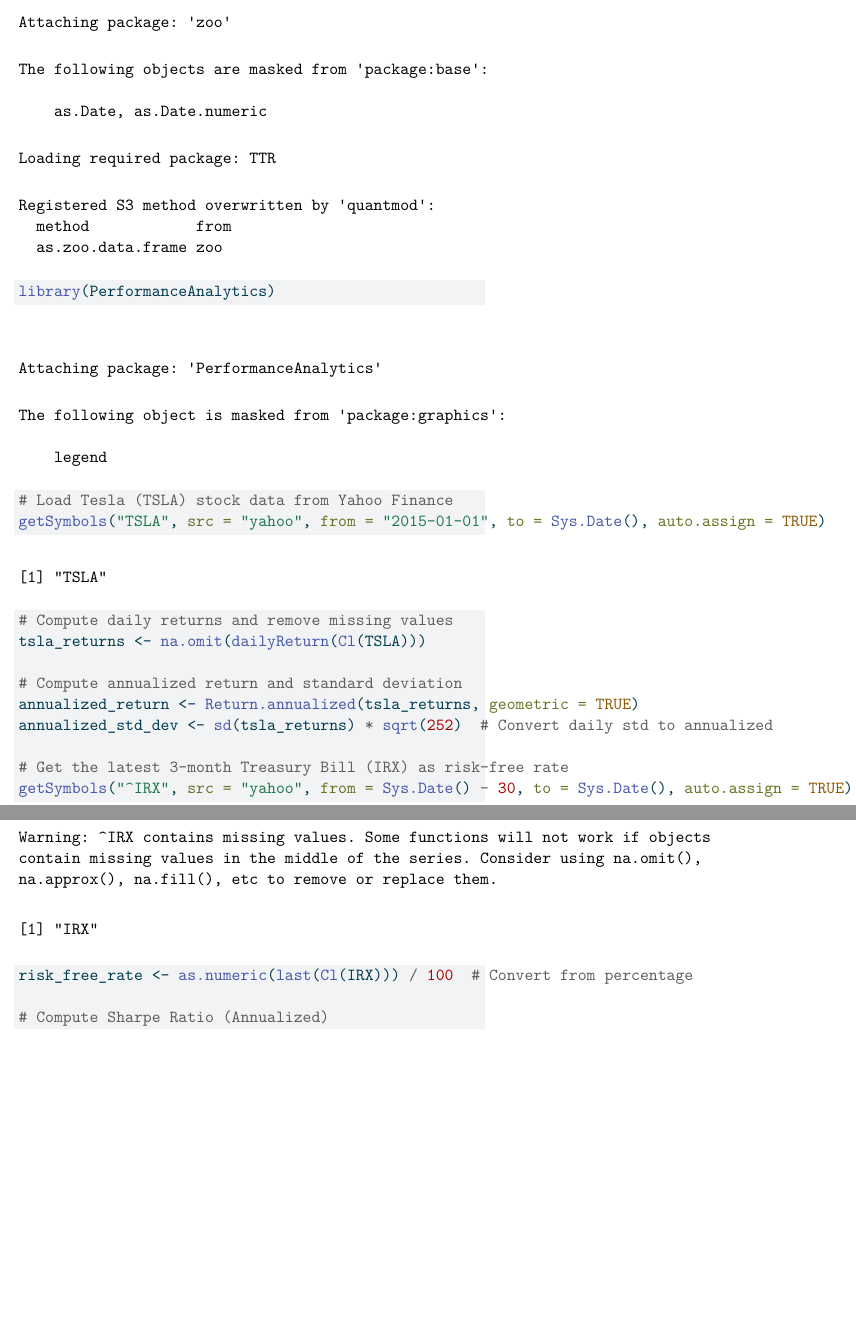
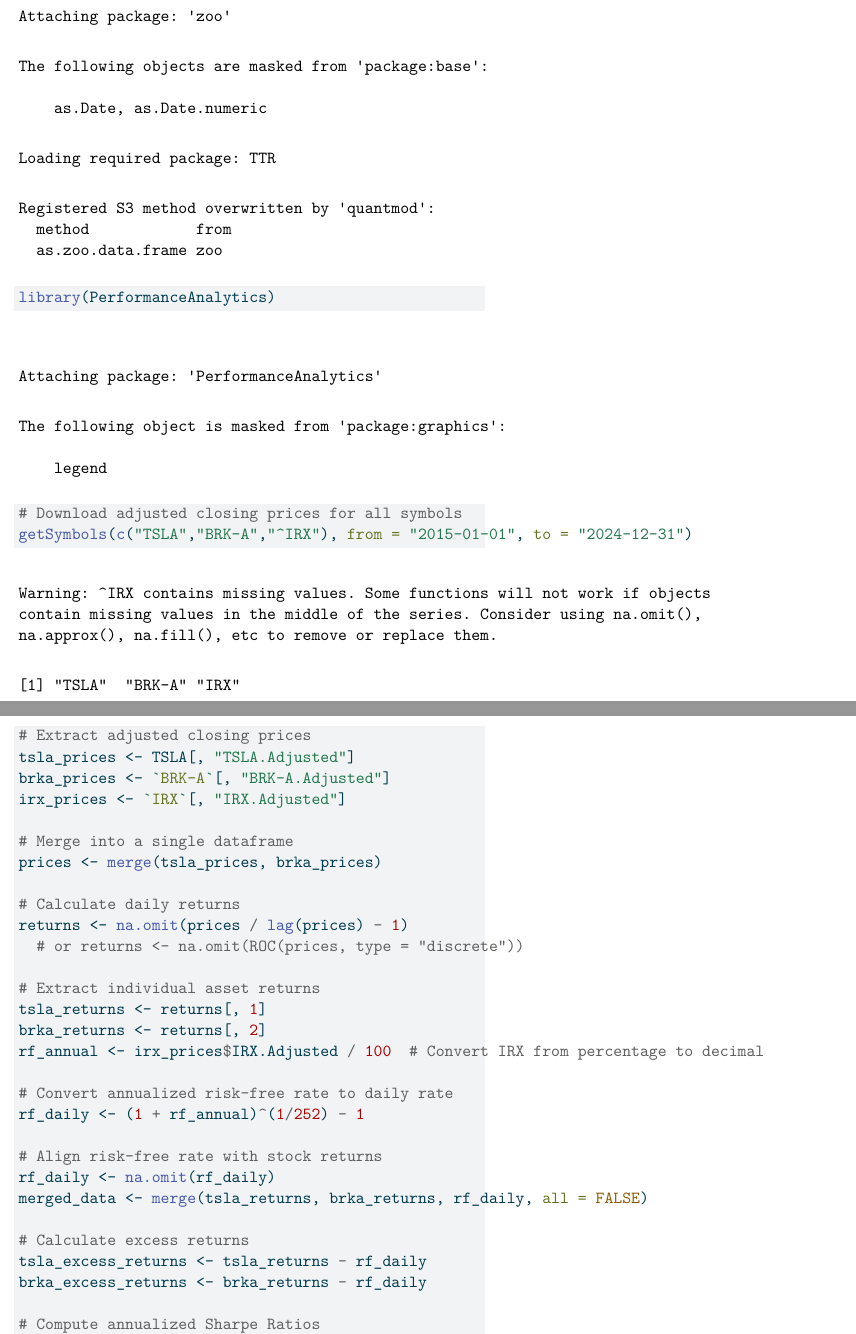
Before and after one commit to chung-jiwoong/BUSS254-Slides, a Quarto document (chapter_intro/chapter_intro.qmd): two parts of pages 10 and 11 of 24 before the commit and two parts of pages 10 and 11 of 25 after it, joined at a grey line, cut so that both start at the same text, the shorter picture padded with empty space. The pictures show the output file chapter_intro/chapter_intro.pdf that the author committed with the source.

Commit message:
modified chapter_intro

```diff
--- a/chapter_intro/chapter_intro.qmd
+++ b/chapter_intro/chapter_intro.qmd
@@ -329,18 +329,36 @@ Example in R:
 library(quantmod)
 library(PerformanceAnalytics)
 
-# Load Tesla (TSLA) stock data from Yahoo Finance
-getSymbols("TSLA", src = "yahoo", from = "2015-01-01", to = Sys.Date(), auto.assign = TRUE)
 
-# Compute daily returns and remove missing values
-tsla_returns <- na.omit(dailyReturn(Cl(TSLA)))
+# Download adjusted closing prices for all symbols
+getSymbols(c("TSLA","BRK-A","^IRX"), from = "2015-01-01", to = "2024-12-31")
 
-# Compute annualized return and standard deviation
-annualized_return <- Return.annualized(tsla_returns, geometric = TRUE)
-annualized_std_dev <- sd(tsla_returns) * sqrt(252)  # Convert daily std to annualized
+# Extract adjusted closing prices
+tsla_prices <- TSLA[, "TSLA.Adjusted"]
+brka_prices <- `BRK-A`[, "BRK-A.Adjusted"]
+irx_prices <- `IRX`[, "IRX.Adjusted"]
 
-# Get the latest 3-month Treasury Bill (IRX) as risk-free rate
-getSymbols("^IRX", src = "yahoo", from = Sys.Date() - 30, to = Sys.Date(), auto.assign = TRUE)
-risk_free_rate <- as.numeric(last(Cl(IRX))) / 100  # Convert from percentage
+# Merge into a single dataframe
+prices <- merge(tsla_prices, brka_prices)
 
-# Compute Sharpe Ratio (Annualized)
+# Calculate daily returns
+returns <- na.omit(prices / lag(prices) - 1)
+  # or returns <- na.omit(ROC(prices, type = "discrete"))
+
+# Extract individual asset returns
+tsla_returns <- returns[, 1]
+brka_returns <- returns[, 2]
+rf_annual <- irx_prices$IRX.Adjusted / 100  # Convert IRX from percentage to decimal
+
+# Convert annualized risk-free rate to daily rate
+rf_daily <- (1 + rf_annual)^(1/252) - 1
+
+# Align risk-free rate with stock returns
+rf_daily <- na.omit(rf_daily)
+merged_data <- merge(tsla_returns, brka_returns, rf_daily, all = FALSE)
+
+# Calculate excess returns
+tsla_excess_returns <- tsla_returns - rf_daily
+brka_excess_returns <- brka_returns - rf_daily
+
+# Compute annualized Sharpe Ratios
```
Also changed, not shown: chapter_intro/chapter_intro.pdf, chapter_intro/chapter_intro_files/figure-pdf/unnamed-chunk-10-1.pdf (deleted), chapter_intro/chapter_intro_files/figure-pdf/unnamed-chunk-11-1.pdf (deleted), chapter_intro/chapter_intro_files/figure-pdf/unnamed-chunk-5-1.pdf (deleted), chapter_intro/chapter_intro_files/figure-pdf/unnamed-chunk-6-1.pdf (deleted), chapter_intro/chapter_intro_files/figure-pdf/unnamed-chunk-9-1.pdf (deleted), chapter_intro/chapter_intro.qmd (27 more changed lines).
